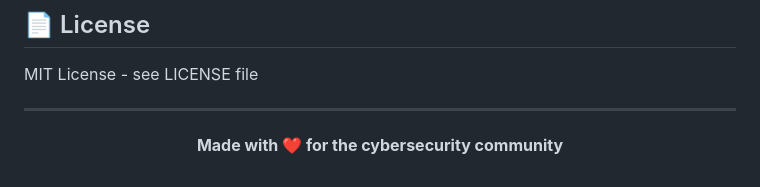
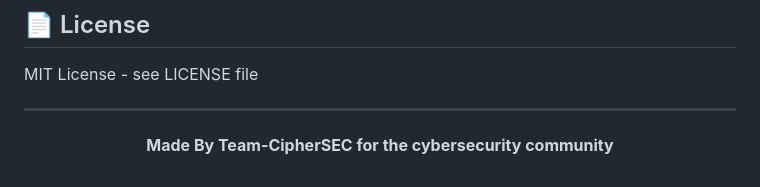
Before and after one commit to iritikrajput/AndroNet, a Markdown page: README.md, the part around the change. Rendered like a GitHub page.

```diff
--- a/README.md
+++ b/README.md
@@ -271,5 +271,5 @@ MIT License - see LICENSE file
 ---
 
 <p align="center">
-  <strong>Made with ❤️ for the cybersecurity community</strong>
+  <strong>Made By Team-CipherSEC for the cybersecurity community</strong>
 </p>
```
